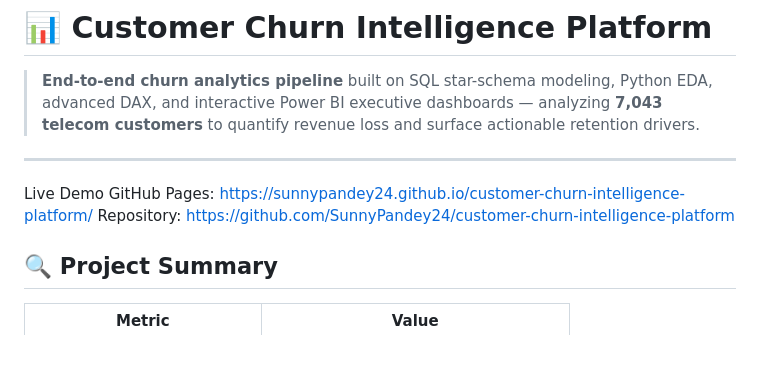
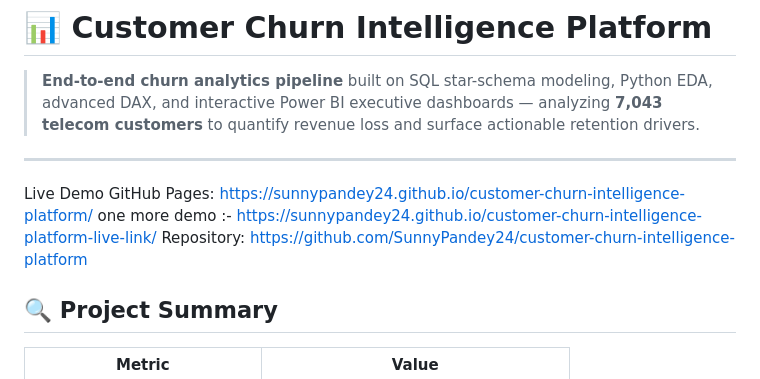
Before and after one commit to SunnyPandey24/customer-churn-intelligence-platform, a Markdown page: README.md, the part around the change. Rendered like a GitHub page; blank space fills up the shorter version.

Commit message:
Add additional live demo link to README
Added a link to an additional live demo for the project.

```diff
--- a/README.md
+++ b/README.md
@@ -5,6 +5,7 @@
 ---
 Live Demo
 GitHub Pages: https://sunnypandey24.github.io/customer-churn-intelligence-platform/
+one more demo :- https://sunnypandey24.github.io/customer-churn-intelligence-platform-live-link/
 Repository: https://github.com/SunnyPandey24/customer-churn-intelligence-platform
 
 ## 🔍 Project Summary
```
